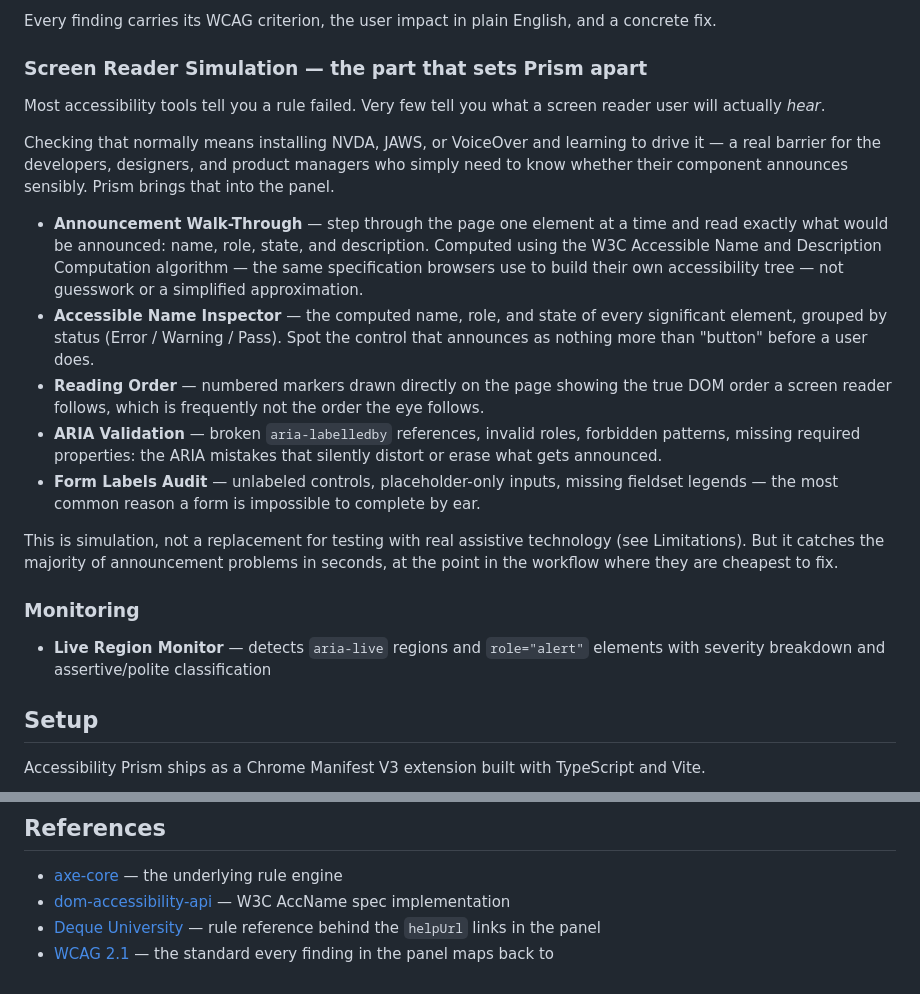
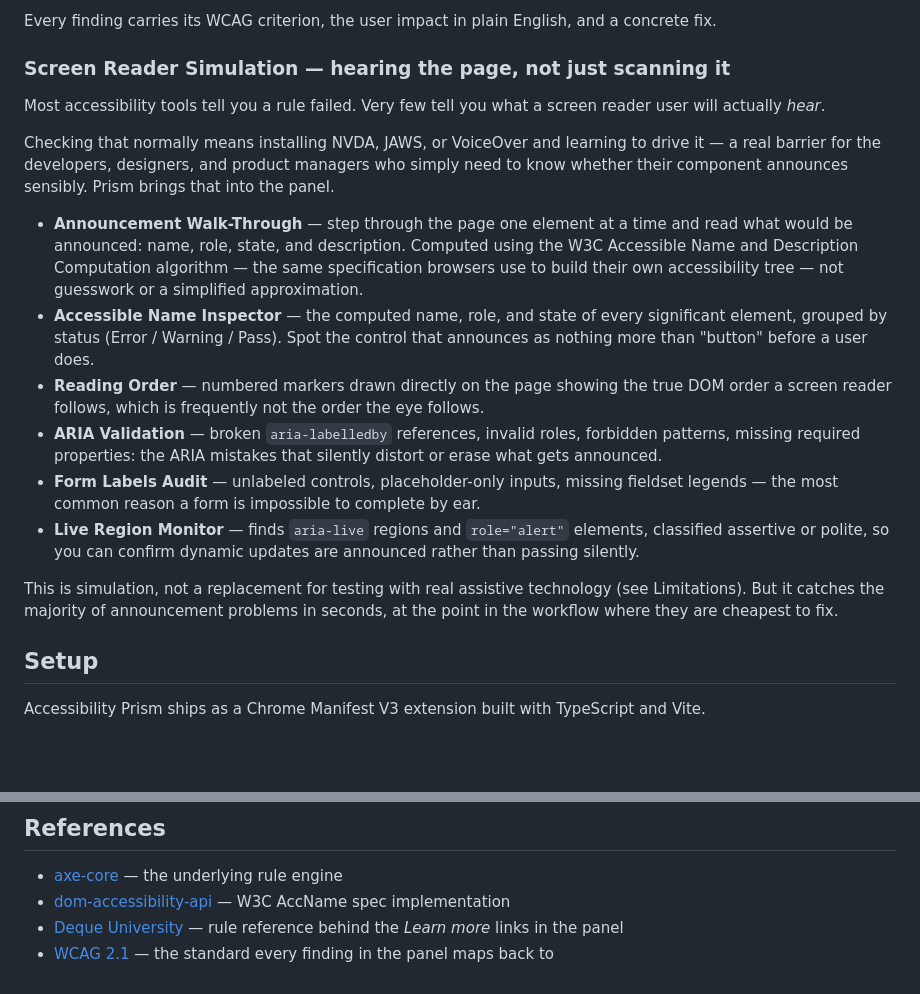
Before and after one commit to alishachawl90/accessibility-prism, a Markdown page: docs/ARTICLE.md, 2 parts joined by grey strips. Drawn GitHub-style; blank space fills up the shorter version.

Commit message:
docs: fix self-review findings in article
- Removed an internal contradiction: 'Our Approach' promises two differentiating
  capabilities, but the Screen Reader heading still claimed to be 'the part that
  sets Prism apart' - leftover wording from before the Keyboard section was also
  promoted. Retitled to 'hearing the page, not just scanning it' so the two USP
  headings are parallel and only one place does the counting.
- Dropped 'exactly' from 'read exactly what would be announced'. It contradicted
  the Limitations note that real NVDA/JAWS/VoiceOver behaviour varies, and the
  AccName-spec sentence following it already carries the credibility.
- Replaced the 'helpUrl' reference with 'Learn more' links. helpUrl is an
  internal axe-core field name, the same class of implementation detail the
  WCAG Knowledge Blocks section was removed for.
- Folded the single-bullet Monitoring section into Screen Reader Simulation.
  Live regions are purely about what gets announced, so they belong there, and
  it removes a lone heading sitting beside sections of four and five items.

Store URL still outstanding - to be added once the listing is approved.
Screenshots still outstanding - needs captures of the panel in use.

```diff
--- a/docs/ARTICLE.md
+++ b/docs/ARTICLE.md
@@ -50,22 +50,20 @@ Prism takes the opposite approach. It walks the page.
 
 Every finding carries its WCAG criterion, the user impact in plain English, and a concrete fix.
 
-### Screen Reader Simulation — the part that sets Prism apart
+### Screen Reader Simulation — hearing the page, not just scanning it
 
 Most accessibility tools tell you a rule failed. Very few tell you what a screen reader user will actually *hear*.
 
 Checking that normally means installing NVDA, JAWS, or VoiceOver and learning to drive it — a real barrier for the developers, designers, and product managers who simply need to know whether their component announces sensibly. Prism brings that into the panel.
 
-- **Announcement Walk-Through** — step through the page one element at a time and read exactly what would be announced: name, role, state, and description. Computed using the W3C Accessible Name and Description Computation algorithm — the same specification browsers use to build their own accessibility tree — not guesswork or a simplified approximation.
+- **Announcement Walk-Through** — step through the page one element at a time and read what would be announced: name, role, state, and description. Computed using the W3C Accessible Name and Description Computation algorithm — the same specification browsers use to build their own accessibility tree — not guesswork or a simplified approximation.
 - **Accessible Name Inspector** — the computed name, role, and state of every significant element, grouped by status (Error / Warning / Pass). Spot the control that announces as nothing more than "button" before a user does.
 - **Reading Order** — numbered markers drawn directly on the page showing the true DOM order a screen reader follows, which is frequently not the order the eye follows.
 - **ARIA Validation** — broken `aria-labelledby` references, invalid roles, forbidden patterns, missing required properties: the ARIA mistakes that silently distort or erase what gets announced.
 - **Form Labels Audit** — unlabeled controls, placeholder-only inputs, missing fieldset legends — the most common reason a form is impossible to complete by ear.
+- **Live Region Monitor** — finds `aria-live` regions and `role="alert"` elements, classified assertive or polite, so you can confirm dynamic updates are announced rather than passing silently.
 
 This is simulation, not a replacement for testing with real assistive technology (see Limitations). But it catches the majority of announcement problems in seconds, at the point in the workflow where they are cheapest to fix.
-
-### Monitoring
-- **Live Region Monitor** — detects `aria-live` regions and `role="alert"` elements with severity breakdown and assertive/polite classification
 
 ## Setup
 
@@ -103,5 +101,5 @@ Accessibility Prism is a debugging and inspection tool, not a compliance certifi
 
 - [axe-core](https://github.com/dequelabs/axe-core) — the underlying rule engine
 - [dom-accessibility-api](https://github.com/eps1lon/dom-accessibility-api) — W3C AccName spec implementation
-- [Deque University](https://dequeuniversity.com/) — rule reference behind the `helpUrl` links in the panel
+- [Deque University](https://dequeuniversity.com/) — rule reference behind the *Learn more* links in the panel
 - [WCAG 2.1](https://www.w3.org/TR/WCAG21/) — the standard every finding in the panel maps back to
```
